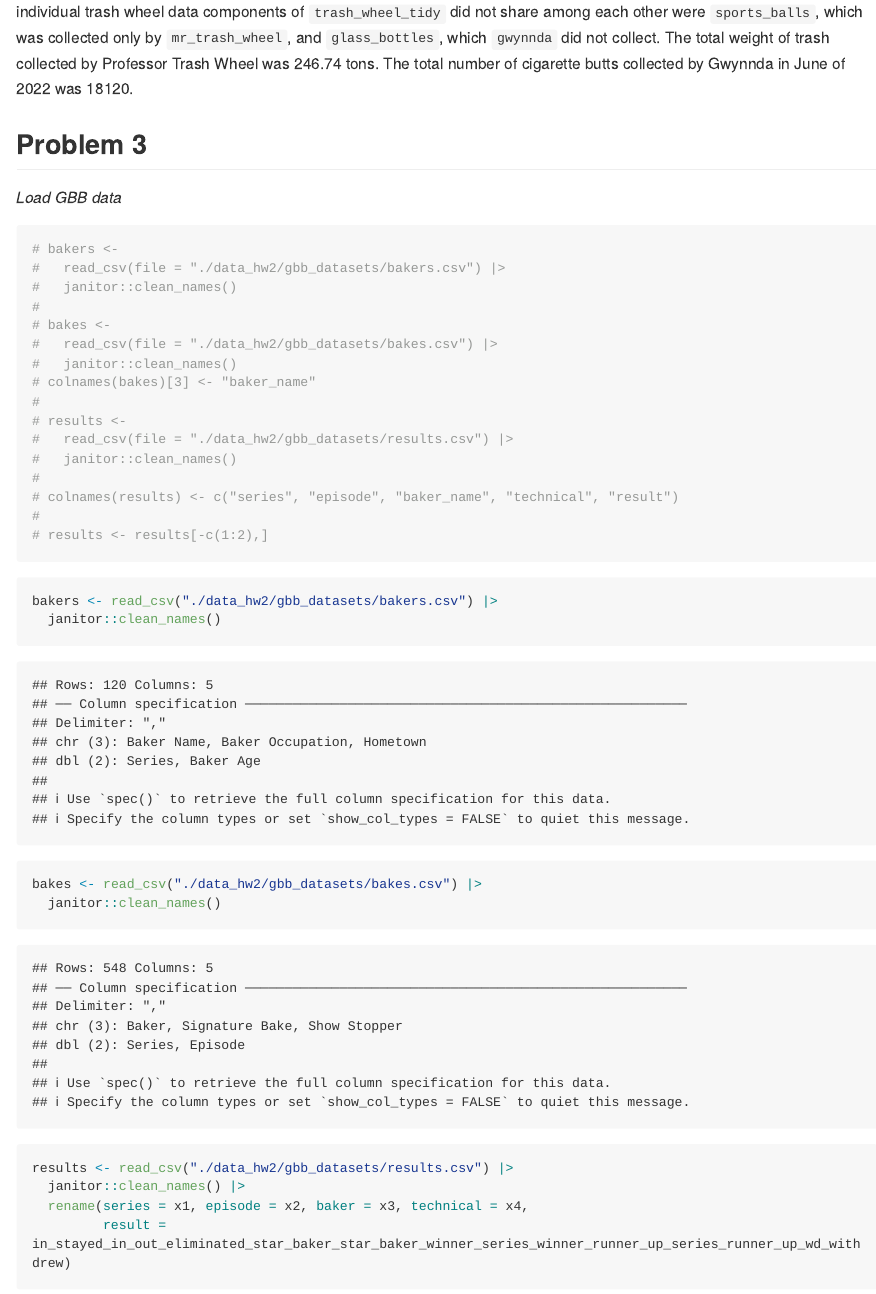
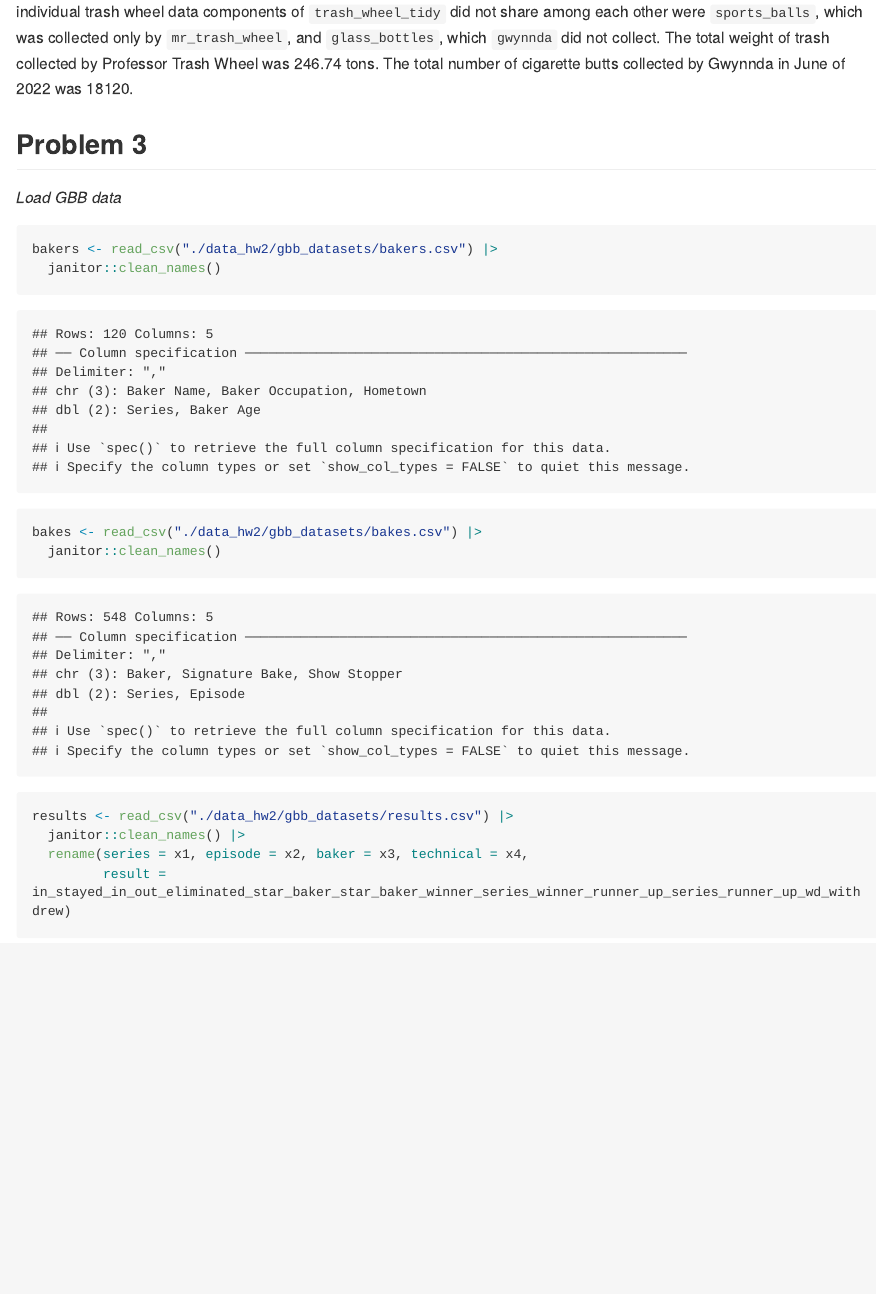
Before and after one commit to dcm2192/p8105_hw2_dcm2192, an R Markdown document (p8105_hw2_dcm2192.Rmd): the page in a window 1100 px wide, from 5610 px down. The pictures show the output file p8105_hw2_dcm2192.md that the author committed with the source, drawn offline in the style of GitHub; long lines of code are wrapped.

Commit message:
update question 3 -- removed old code for loading gbb data

````diff
--- a/p8105_hw2_dcm2192.Rmd
+++ b/p8105_hw2_dcm2192.Rmd
@@ -142,26 +142,6 @@ The tidy dataset `trash_wheel_tidy` contains `r nrow(trash_wheel_tidy)` observat
 ## Problem 3
 
 *Load GBB data*
-
-```{r}
-# bakers <-
-#   read_csv(file = "./data_hw2/gbb_datasets/bakers.csv") |>
-#   janitor::clean_names()
-#
-# bakes <-
-#   read_csv(file = "./data_hw2/gbb_datasets/bakes.csv") |>
-#   janitor::clean_names()
-# colnames(bakes)[3] <- "baker_name"
-#
-# results <-
-#   read_csv(file = "./data_hw2/gbb_datasets/results.csv") |>
-#   janitor::clean_names()
-#
-# colnames(results) <- c("series", "episode", "baker_name", "technical", "result")
-#
-# results <- results[-c(1:2),]
-```
-
 ```{r}
 bakers <- read_csv("./data_hw2/gbb_datasets/bakers.csv") |>
   janitor::clean_names()
````
Also changed, not shown: p8105_hw2_dcm2192.md.
